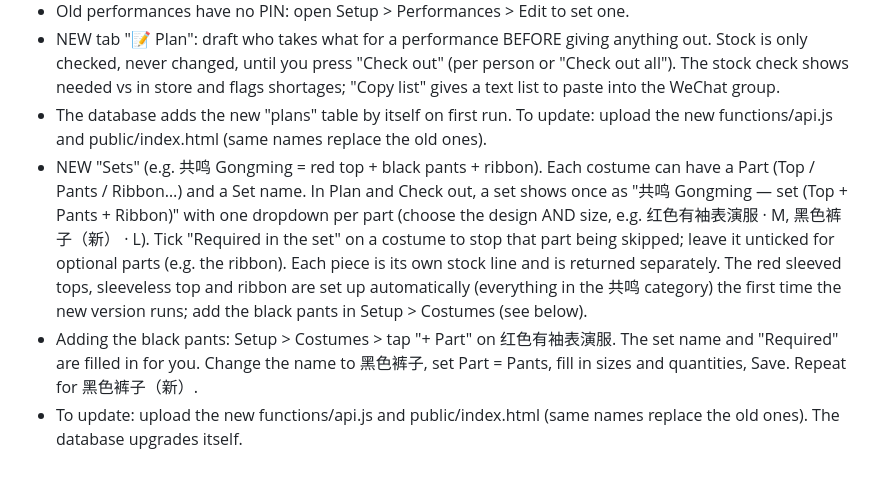
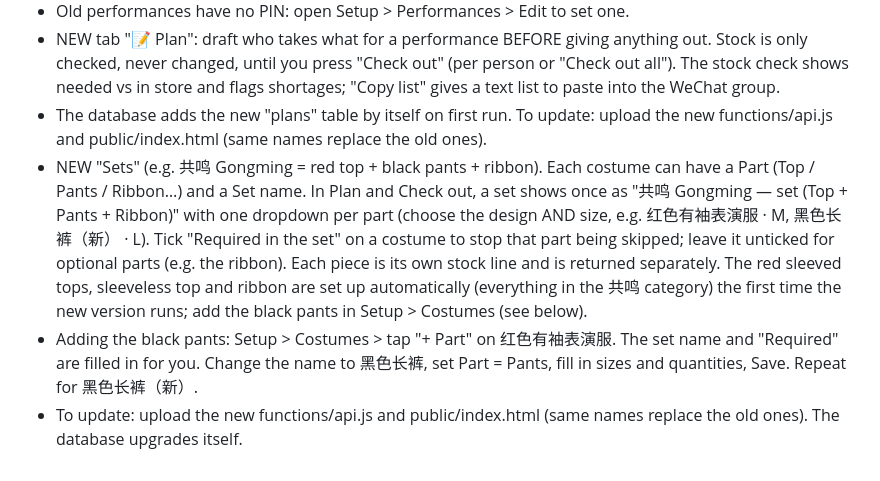
Before and after one commit to thu24fd-inv/e-inventory, a Markdown page: README.md, the part around the change. Drawn GitHub-style.

```diff
--- a/README.md
+++ b/README.md
@@ -54,6 +54,6 @@ Give the next committee the club email login. Keep recovery phone numbers / back
 - Old performances have no PIN: open Setup > Performances > Edit to set one.
 - NEW tab "📝 Plan": draft who takes what for a performance BEFORE giving anything out. Stock is only checked, never changed, until you press "Check out" (per person or "Check out all"). The stock check shows needed vs in store and flags shortages; "Copy list" gives a text list to paste into the WeChat group.
 - The database adds the new "plans" table by itself on first run. To update: upload the new functions/api.js and public/index.html (same names replace the old ones).
-- NEW "Sets" (e.g. 共鸣 Gongming = red top + black pants + ribbon). Each costume can have a Part (Top / Pants / Ribbon…) and a Set name. In Plan and Check out, a set shows once as "共鸣 Gongming — set (Top + Pants + Ribbon)" with one dropdown per part (choose the design AND size, e.g. 红色有袖表演服 · M, 黑色裤子（新） · L). Tick "Required in the set" on a costume to stop that part being skipped; leave it unticked for optional parts (e.g. the ribbon). Each piece is its own stock line and is returned separately. The red sleeved tops, sleeveless top and ribbon are set up automatically (everything in the 共鸣 category) the first time the new version runs; add the black pants in Setup > Costumes (see below).
-- Adding the black pants: Setup > Costumes > tap "+ Part" on 红色有袖表演服. The set name and "Required" are filled in for you. Change the name to 黑色裤子, set Part = Pants, fill in sizes and quantities, Save. Repeat for 黑色裤子（新）.
+- NEW "Sets" (e.g. 共鸣 Gongming = red top + black pants + ribbon). Each costume can have a Part (Top / Pants / Ribbon…) and a Set name. In Plan and Check out, a set shows once as "共鸣 Gongming — set (Top + Pants + Ribbon)" with one dropdown per part (choose the design AND size, e.g. 红色有袖表演服 · M, 黑色长裤（新） · L). Tick "Required in the set" on a costume to stop that part being skipped; leave it unticked for optional parts (e.g. the ribbon). Each piece is its own stock line and is returned separately. The red sleeved tops, sleeveless top and ribbon are set up automatically (everything in the 共鸣 category) the first time the new version runs; add the black pants in Setup > Costumes (see below).
+- Adding the black pants: Setup > Costumes > tap "+ Part" on 红色有袖表演服. The set name and "Required" are filled in for you. Change the name to 黑色长裤, set Part = Pants, fill in sizes and quantities, Save. Repeat for 黑色长裤（新）.
 - To update: upload the new functions/api.js and public/index.html (same names replace the old ones). The database upgrades itself.
```
